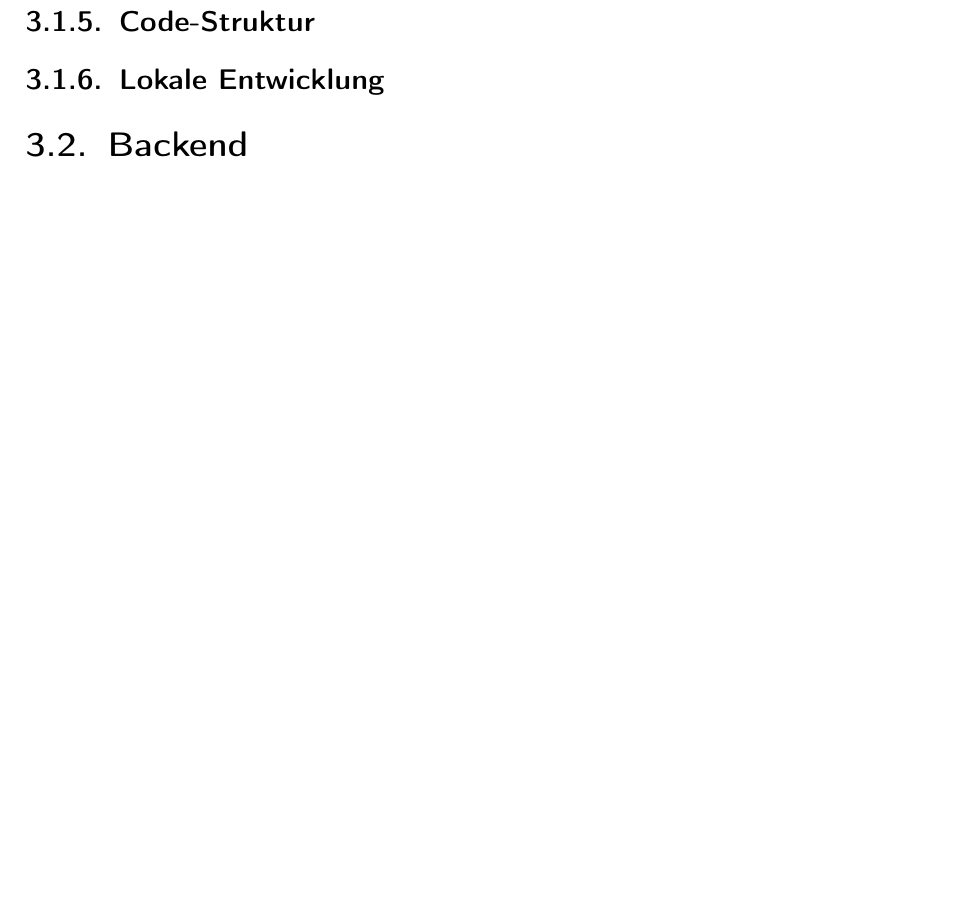
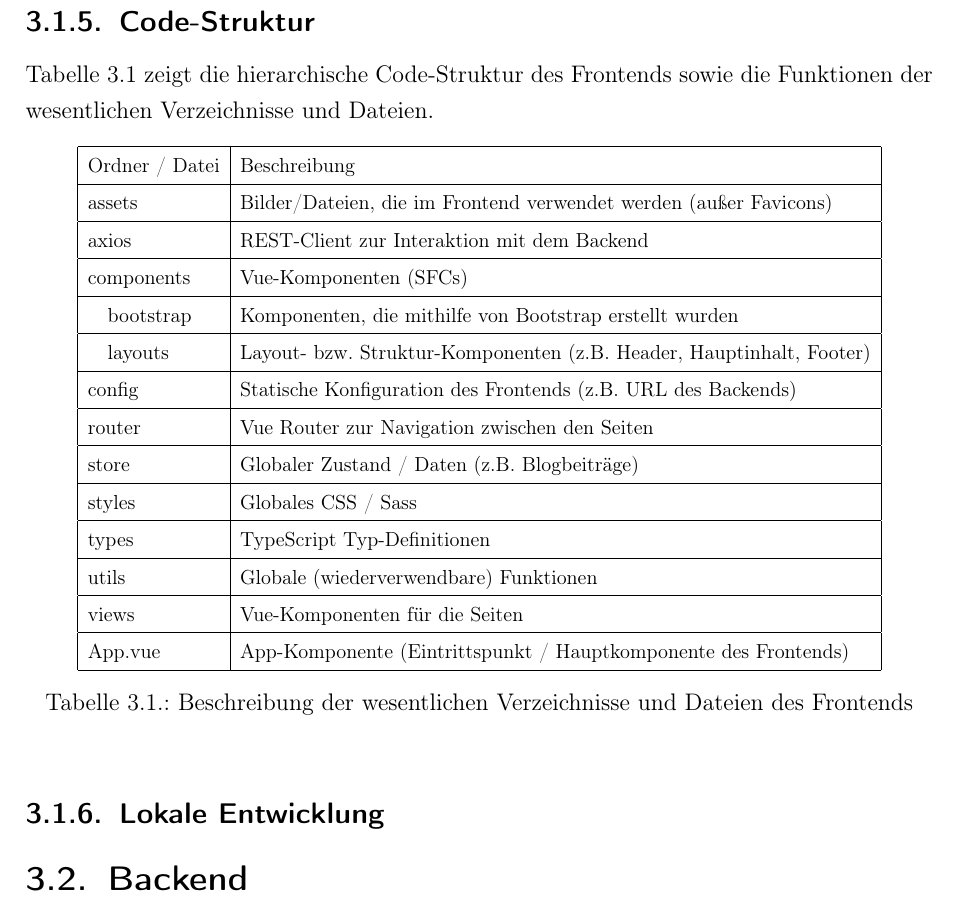
Before and after one commit to philippabele/nursing-home-volunteer, a LaTeX book (docs/main.tex, which reads docs/content/projektstruktur.tex): part of page 26 of 31, cut so that both start at the same text, the shorter picture padded with empty space. Compiled offline with pdfLaTeX.

Commit message:
added frontend code structure

```diff
--- a/docs/content/projektstruktur.tex
+++ b/docs/content/projektstruktur.tex
@@ -101,6 +101,35 @@ Die Medienbereiche sind, wie in Abbildung \ref{fig:frontend-blogbeitrag} zu sehe
 %
 \subsection{Code-Struktur}
 
+Tabelle \ref{tbl:frontend-struktur} zeigt die hierarchische Code-Struktur des Frontends sowie die Funktionen der wesentlichen Verzeichnisse und Dateien.
+
+\begin{table}[ht!]
+  \begin{center}
+    \resizebox{0.9\textwidth}{!}{
+      \begin{tabular}{|l|l|}
+        \hline
+        Ordner / Datei  & Beschreibung                                                         \\ \hline
+        assets          & Bilder/Dateien, die im Frontend verwendet werden (außer Favicons)    \\ \hline
+        axios           & REST-Client zur Interaktion mit dem Backend                          \\ \hline
+        components      & Vue-Komponenten (\acp{SFC})                                          \\ \hline
+        \quad bootstrap & Komponenten, die mithilfe von Bootstrap erstellt wurden              \\ \hline
+        \quad layouts   & Layout- bzw. Struktur-Komponenten (z.B. Header, Hauptinhalt, Footer) \\ \hline
+        config          & Statische Konfiguration des Frontends (z.B. URL des Backends)        \\ \hline
+        router          & Vue Router zur Navigation zwischen den Seiten                        \\ \hline
+        store           & Globaler Zustand / Daten (z.B. Blogbeiträge)                         \\ \hline
+        styles          & Globales CSS / Sass                                                  \\ \hline
+        types           & TypeScript Typ-Definitionen                                          \\ \hline
+        utils           & Globale (wiederverwendbare) Funktionen                               \\ \hline
+        views           & Vue-Komponenten für die Seiten                                       \\ \hline
+        App.vue         & App-Komponente (Eintrittspunkt / Hauptkomponente des Frontends)      \\ \hline
+
+      \end{tabular}
+    }
+    \caption[Beschreibung der wesentlichen Verzeichnisse und Dateien des Frontends]{Beschreibung der wesentlichen Verzeichnisse und Dateien des Frontends}
+    \label{tbl:frontend-struktur}
+  \end{center}
+\end{table}
+
 %
 % Frontend - Lokale Entwicklung
 %
```
